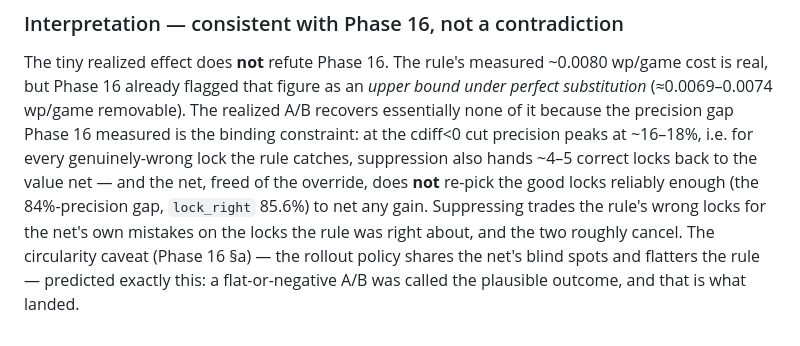
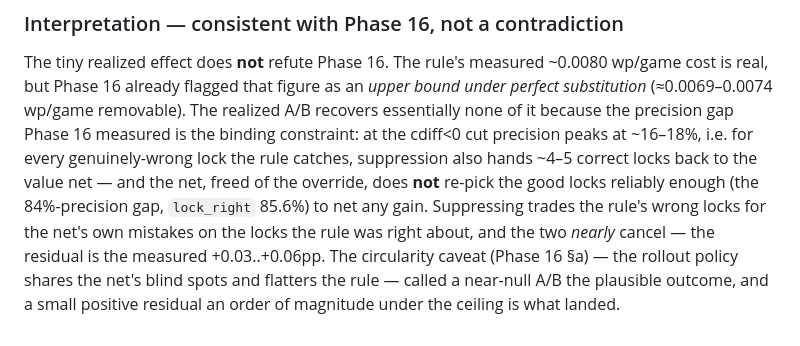
Before and after one commit to vibelyova/qwixxer, a Markdown page: docs/EXPERIMENTS.md, the part around the change. GitHub-like rendering.

Commit message:
docs: Phase 17 interpretation consistent with the small-positive residual
Co-Authored-By: Claude Fable 5 <noreply@anthropic.com>

```diff
--- a/docs/EXPERIMENTS.md
+++ b/docs/EXPERIMENTS.md
@@ -1267,7 +1267,8 @@ every genuinely-wrong lock the rule catches, suppression also hands ~4–5
 correct locks back to the value net — and the net, freed of the override, does
 **not** re-pick the good locks reliably enough (the 84%-precision gap, `lock_right`
 85.6%) to net any gain. Suppressing trades the rule's wrong locks for the net's
-own mistakes on the locks the rule was right about, and the two roughly cancel.
-The circularity caveat (Phase 16 §a) — the rollout policy shares the net's blind
-spots and flatters the rule — predicted exactly this: a flat-or-negative A/B was
-called the plausible outcome, and that is what landed.
+own mistakes on the locks the rule was right about, and the two *nearly*
+cancel — the residual is the measured +0.03..+0.06pp. The circularity caveat
+(Phase 16 §a) — the rollout policy shares the net's blind spots and flatters
+the rule — called a near-null A/B the plausible outcome, and a small positive
+residual an order of magnitude under the ceiling is what landed.
```
